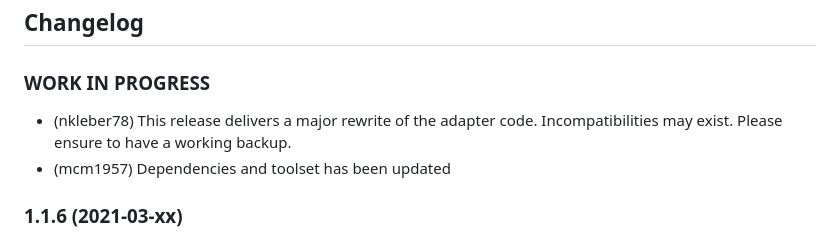
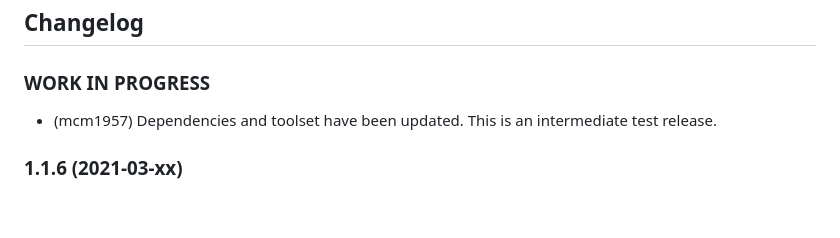
Before and after one commit to iobroker-community-adapters/ioBroker.fronius, a Markdown page: README.md, the part around the change. Rendered like a GitHub page; blank space fills up the shorter version.

```diff
--- a/README.md
+++ b/README.md
@@ -39,8 +39,7 @@ This is an ioBroker adapter for your Fronius PV inverter with Fronius Datalogger
 
 ### **WORK IN PROGRESS**
 
-- (nkleber78) This release delivers a major rewrite of the adapter code. Incompatibilities may exist. Please ensure to have a working backup.
-- (mcm1957) Dependencies and toolset has been updated
+- (mcm1957) Dependencies and toolset have been updated. This is an intermediate test release.
 
 ### 1.1.6 (2021-03-xx)
 
```
